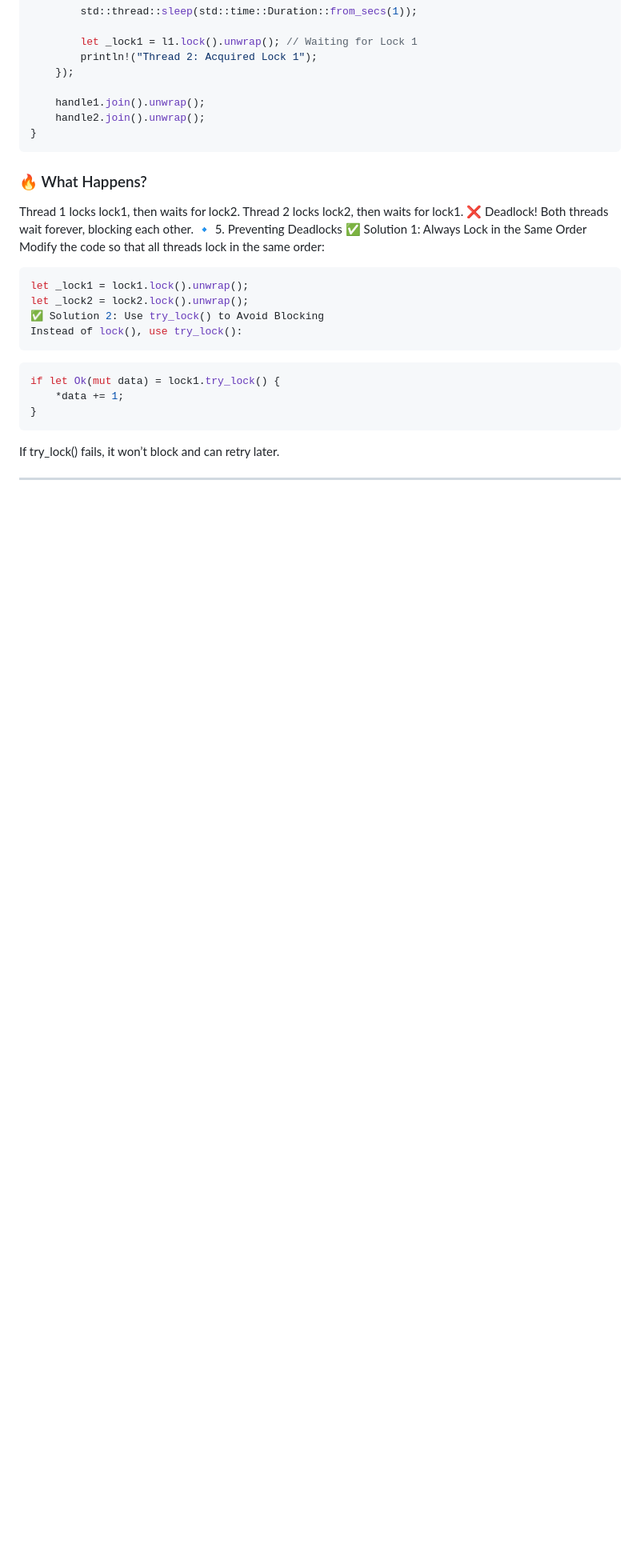
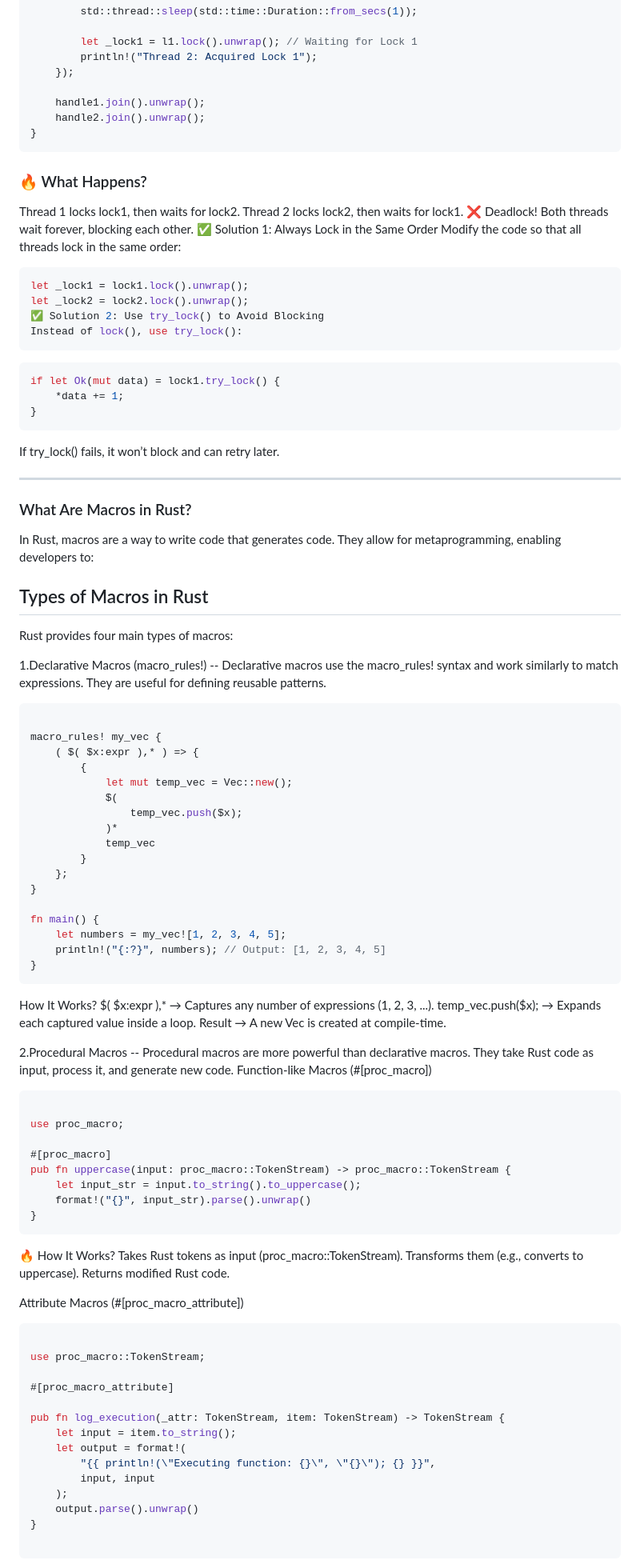
Before and after one commit to DSHIVAAY-23/rust_interview_prep, a Markdown page: RustBasics_Hindi.md, the part around the change printed below. Shown: that part at 80% size. Rendered like a GitHub page; blank space fills up the shorter version.

````diff
--- a/RustBasics_Hindi.md
+++ b/RustBasics_Hindi.md
@@ -334,7 +334,6 @@ fn main() {
 Thread 1 locks lock1, then waits for lock2.
 Thread 2 locks lock2, then waits for lock1.
 ❌ Deadlock! Both threads wait forever, blocking each other.
-🔹 5. Preventing Deadlocks
 ✅ Solution 1: Always Lock in the Same Order
 Modify the code so that all threads lock in the same order:
 
@@ -352,3 +351,70 @@ if let Ok(mut data) = lock1.try_lock() {
 If try_lock() fails, it won’t block and can retry later.
 
 ---
+### What Are Macros in Rust?
+In Rust, macros are a way to write code that generates code. They allow for metaprogramming, enabling developers to:
+
+## Types of Macros in Rust
+Rust provides four main types of macros:
+
+1.Declarative Macros (macro_rules!) -- Declarative macros use the macro_rules! syntax and work similarly to match expressions. They are useful for defining reusable patterns.
+```rust
+
+macro_rules! my_vec {
+    ( $( $x:expr ),* ) => {
+        {
+            let mut temp_vec = Vec::new();
+            $(
+                temp_vec.push($x);
+            )*
+            temp_vec
+        }
+    };
+}
+
+fn main() {
+    let numbers = my_vec![1, 2, 3, 4, 5];
+    println!("{:?}", numbers); // Output: [1, 2, 3, 4, 5]
+}
+```
+
+How It Works?
+$( $x:expr ),* → Captures any number of expressions (1, 2, 3, ...).
+temp_vec.push($x); → Expands each captured value inside a loop.
+Result → A new Vec<T> is created at compile-time.
+
+2.Procedural Macros -- Procedural macros are more powerful than declarative macros. They take Rust code as input, process it, and generate new code.
+Function-like Macros (#[proc_macro])
+```rust
+
+use proc_macro;
+
+#[proc_macro]
+pub fn uppercase(input: proc_macro::TokenStream) -> proc_macro::TokenStream {
+    let input_str = input.to_string().to_uppercase();
+    format!("{}", input_str).parse().unwrap()
+}
+```
+🔥 How It Works?
+Takes Rust tokens as input (proc_macro::TokenStream).
+Transforms them (e.g., converts to uppercase).
+Returns modified Rust code.
+
+Attribute Macros (#[proc_macro_attribute])
+```rust
+
+use proc_macro::TokenStream;
+
+#[proc_macro_attribute]
+
+pub fn log_execution(_attr: TokenStream, item: TokenStream) -> TokenStream {
+    let input = item.to_string();
+    let output = format!(
+        "{{ println!(\"Executing function: {}\", \"{}\"); {} }}",
+        input, input
+    );
+    output.parse().unwrap()
+}
+
+```
+
````
Also changed, not shown: other parts of RustBasics_Hindi.md (+26 -2 lines).
